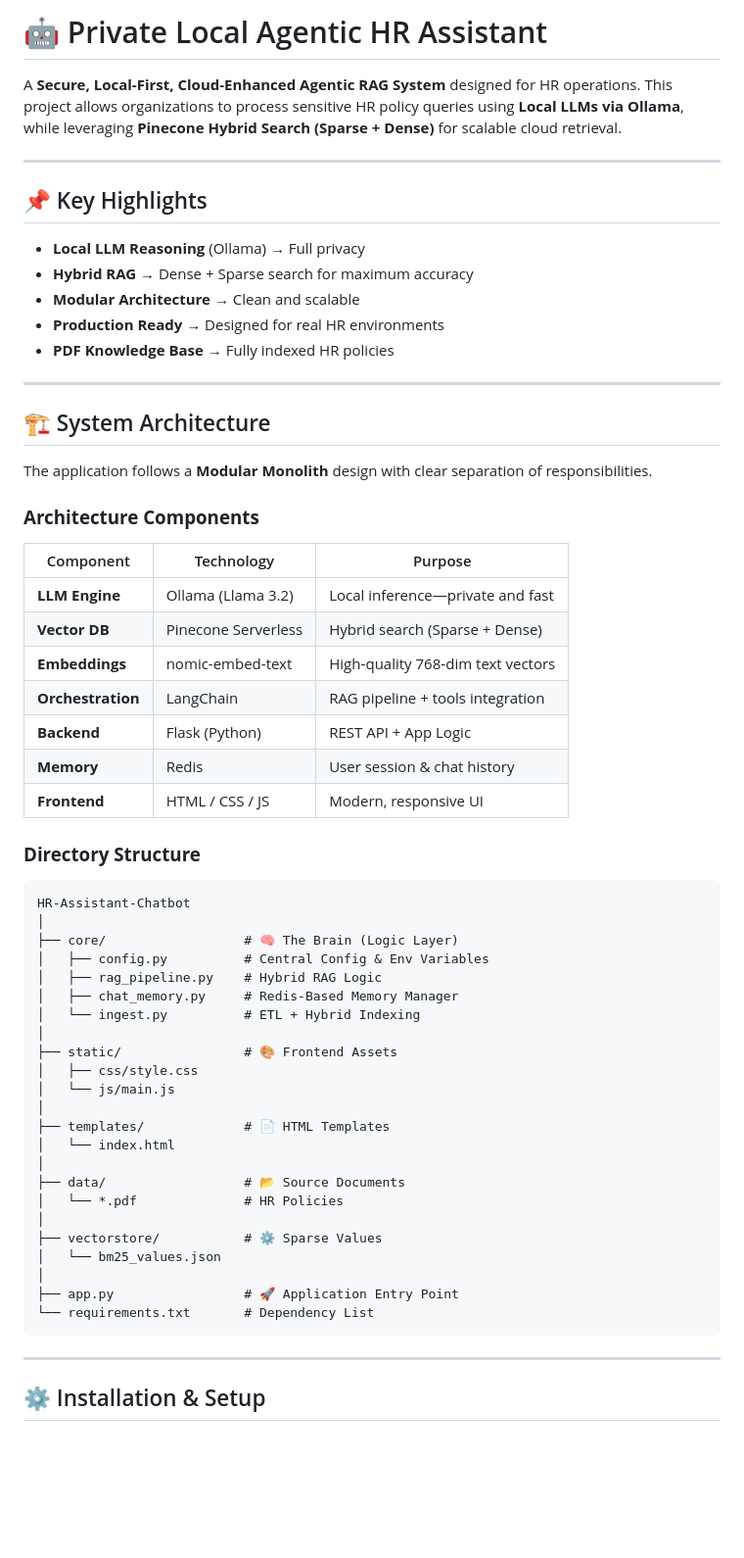
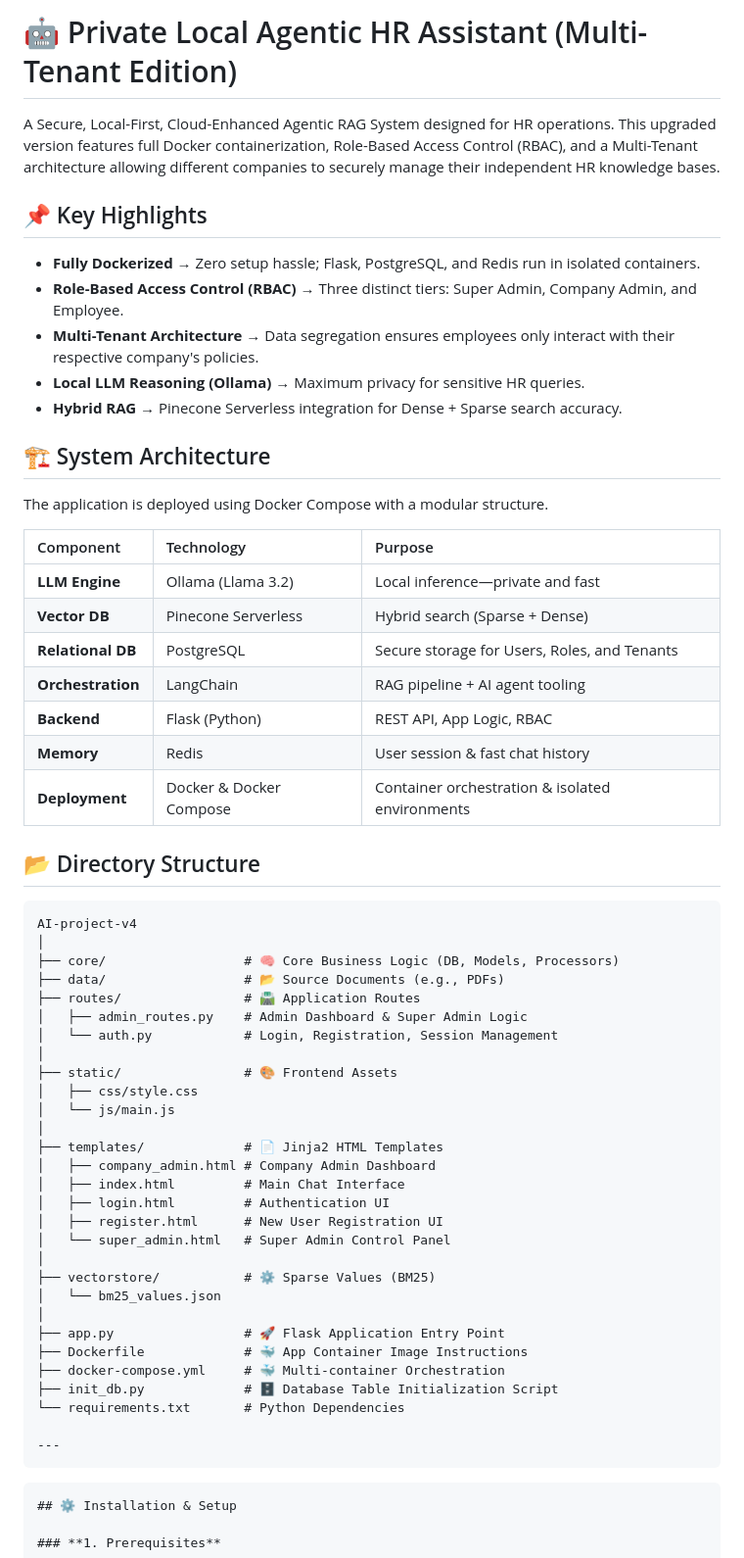
Before and after one commit to bilalshuja/Private-HR-AI-Assistant-Bot, a Markdown page: readme.md, the part around one of its changes. Shown at 98% size. Rendered like a GitHub page; blank space fills up the shorter version.

Commit message:
Update-Readme-File

````diff
--- a/readme.md
+++ b/readme.md
@@ -1,65 +1,64 @@
-# 🤖 Private Local Agentic HR Assistant
+# 🤖 Private Local Agentic HR Assistant (Multi-Tenant Edition)
 
-A **Secure, Local-First, Cloud-Enhanced Agentic RAG System** designed for HR operations. This project allows organizations to process sensitive HR policy queries using **Local LLMs via Ollama**, while leveraging **Pinecone Hybrid Search (Sparse + Dense)** for scalable cloud retrieval.
-
----
+A Secure, Local-First, Cloud-Enhanced Agentic RAG System designed for HR operations. This upgraded version features full Docker containerization, Role-Based Access Control (RBAC), and a Multi-Tenant architecture allowing different companies to securely manage their independent HR knowledge bases.
 
 ## 📌 Key Highlights
 
-*  **Local LLM Reasoning** (Ollama) → Full privacy
-*  **Hybrid RAG** → Dense + Sparse search for maximum accuracy
-*  **Modular Architecture** → Clean and scalable
-*  **Production Ready** → Designed for real HR environments
-*  **PDF Knowledge Base** → Fully indexed HR policies
-
----
+* **Fully Dockerized** → Zero setup hassle; Flask, PostgreSQL, and Redis run in isolated containers.
+* **Role-Based Access Control (RBAC)** → Three distinct tiers: Super Admin, Company Admin, and Employee.
+* **Multi-Tenant Architecture** → Data segregation ensures employees only interact with their respective company's policies.
+* **Local LLM Reasoning (Ollama)** → Maximum privacy for sensitive HR queries.
+* **Hybrid RAG** → Pinecone Serverless integration for Dense + Sparse search accuracy.
 
 ## 🏗️ System Architecture
 
-The application follows a **Modular Monolith** design with clear separation of responsibilities.
+The application is deployed using Docker Compose with a modular structure.
 
-### **Architecture Components**
+| Component | Technology | Purpose |
+| :--- | :--- | :--- |
+| **LLM Engine** | Ollama (Llama 3.2) | Local inference—private and fast |
+| **Vector DB** | Pinecone Serverless | Hybrid search (Sparse + Dense) |
+| **Relational DB**| PostgreSQL | Secure storage for Users, Roles, and Tenants |
+| **Orchestration**| LangChain | RAG pipeline + AI agent tooling |
+| **Backend** | Flask (Python) | REST API, App Logic, RBAC |
+| **Memory** | Redis | User session & fast chat history |
+| **Deployment** | Docker & Docker Compose| Container orchestration & isolated environments |
 
-| Component         | Technology          | Purpose                           |
-| ----------------- | ------------------- | --------------------------------- |
-| **LLM Engine**    | Ollama (Llama 3.2)  | Local inference—private and fast  |
-| **Vector DB**     | Pinecone Serverless | Hybrid search (Sparse + Dense)    |
-| **Embeddings**    | nomic-embed-text    | High‑quality 768‑dim text vectors |
-| **Orchestration** | LangChain           | RAG pipeline + tools integration  |
-| **Backend**       | Flask (Python)      | REST API + App Logic              |
-| **Memory**        | Redis               | User session & chat history       |
-| **Frontend**      | HTML / CSS / JS     | Modern, responsive UI             |
+## 📂 Directory Structure
 
-### **Directory Structure**
-
-```
-HR-Assistant-Chatbot
+```text
+AI-project-v4
 │
-├── core/                  # 🧠 The Brain (Logic Layer)
-│   ├── config.py          # Central Config & Env Variables
-│   ├── rag_pipeline.py    # Hybrid RAG Logic
-│   ├── chat_memory.py     # Redis-Based Memory Manager
-│   └── ingest.py          # ETL + Hybrid Indexing
+├── core/                  # 🧠 Core Business Logic (DB, Models, Processors)
+├── data/                  # 📂 Source Documents (e.g., PDFs)
+├── routes/                # 🛣️ Application Routes
+│   ├── admin_routes.py    # Admin Dashboard & Super Admin Logic
+│   └── auth.py            # Login, Registration, Session Management
 │
 ├── static/                # 🎨 Frontend Assets
 │   ├── css/style.css
 │   └── js/main.js
 │
-├── templates/             # 📄 HTML Templates
-│   └── index.html
+├── templates/             # 📄 Jinja2 HTML Templates
+│   ├── company_admin.html # Company Admin Dashboard
+│   ├── index.html         # Main Chat Interface
+│   ├── login.html         # Authentication UI
+│   ├── register.html      # New User Registration UI
+│   └── super_admin.html   # Super Admin Control Panel
 │
-├── data/                  # 📂 Source Documents
-│   └── *.pdf              # HR Policies
-│
-├── vectorstore/           # ⚙️ Sparse Values
+├── vectorstore/           # ⚙️ Sparse Values (BM25)
 │   └── bm25_values.json
 │
-├── app.py                 # 🚀 Application Entry Point
-└── requirements.txt       # Dependency List
+├── app.py                 # 🚀 Flask Application Entry Point
+├── Dockerfile             # 🐳 App Container Image Instructions
+├── docker-compose.yml     # 🐳 Multi-container Orchestration
+├── init_db.py             # 🗄️ Database Table Initialization Script
+└── requirements.txt       # Python Dependencies
+
+---
 ```
 
----
-
+```text
 ## ⚙️ Installation & Setup
 
 ### **1. Prerequisites**
````
Also changed, not shown: other parts of readme.md (+74 -84 lines).
